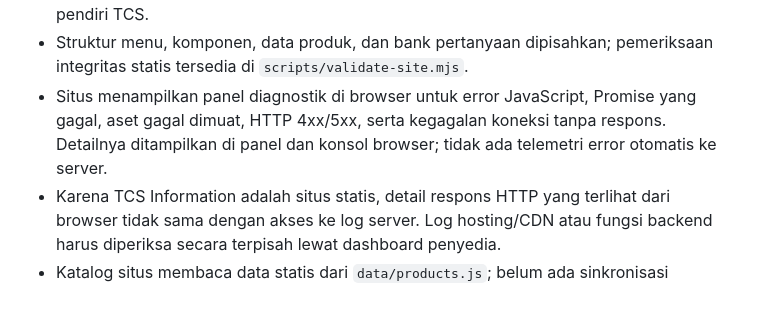
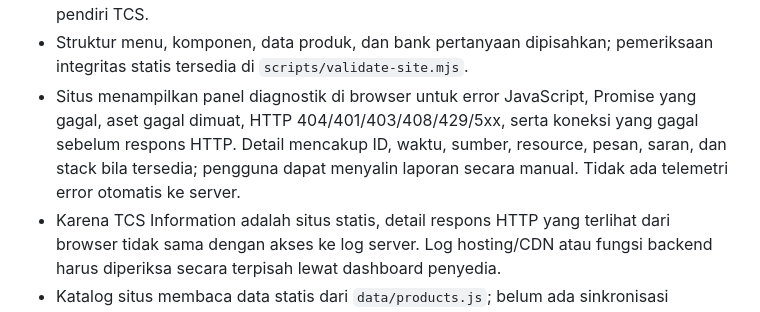
Before and after one commit to chocoanakbaik/The-Choco-Studios-Information, a Markdown page: docs/content-plan.md, the part around the change. Rendered like a GitHub page.

Commit message:
Record diagnostic report fields

```diff
--- a/docs/content-plan.md
+++ b/docs/content-plan.md
@@ -19,7 +19,7 @@ Dokumen kerja untuk melengkapi pusat informasi. Konten publik hanya diperbarui s
 - Pasar kedua: Asia. Tombol ganti bahasa direncanakan untuk tahap berikutnya.
 - Catatan rilis menggunakan tanggal dan daftar perubahan; sumber status rilis adalah pendiri TCS.
 - Struktur menu, komponen, data produk, dan bank pertanyaan dipisahkan; pemeriksaan integritas statis tersedia di `scripts/validate-site.mjs`.
-- Situs menampilkan panel diagnostik di browser untuk error JavaScript, Promise yang gagal, aset gagal dimuat, HTTP 4xx/5xx, serta kegagalan koneksi tanpa respons. Detailnya ditampilkan di panel dan konsol browser; tidak ada telemetri error otomatis ke server.
+- Situs menampilkan panel diagnostik di browser untuk error JavaScript, Promise yang gagal, aset gagal dimuat, HTTP 404/401/403/408/429/5xx, serta koneksi yang gagal sebelum respons HTTP. Detail mencakup ID, waktu, sumber, resource, pesan, saran, dan stack bila tersedia; pengguna dapat menyalin laporan secara manual. Tidak ada telemetri error otomatis ke server.
 - Karena TCS Information adalah situs statis, detail respons HTTP yang terlihat dari browser tidak sama dengan akses ke log server. Log hosting/CDN atau fungsi backend harus diperiksa secara terpisah lewat dashboard penyedia.
 - Katalog situs membaca data statis dari `data/products.js`; belum ada sinkronisasi otomatis katalog dengan Choco AI.
 
```
